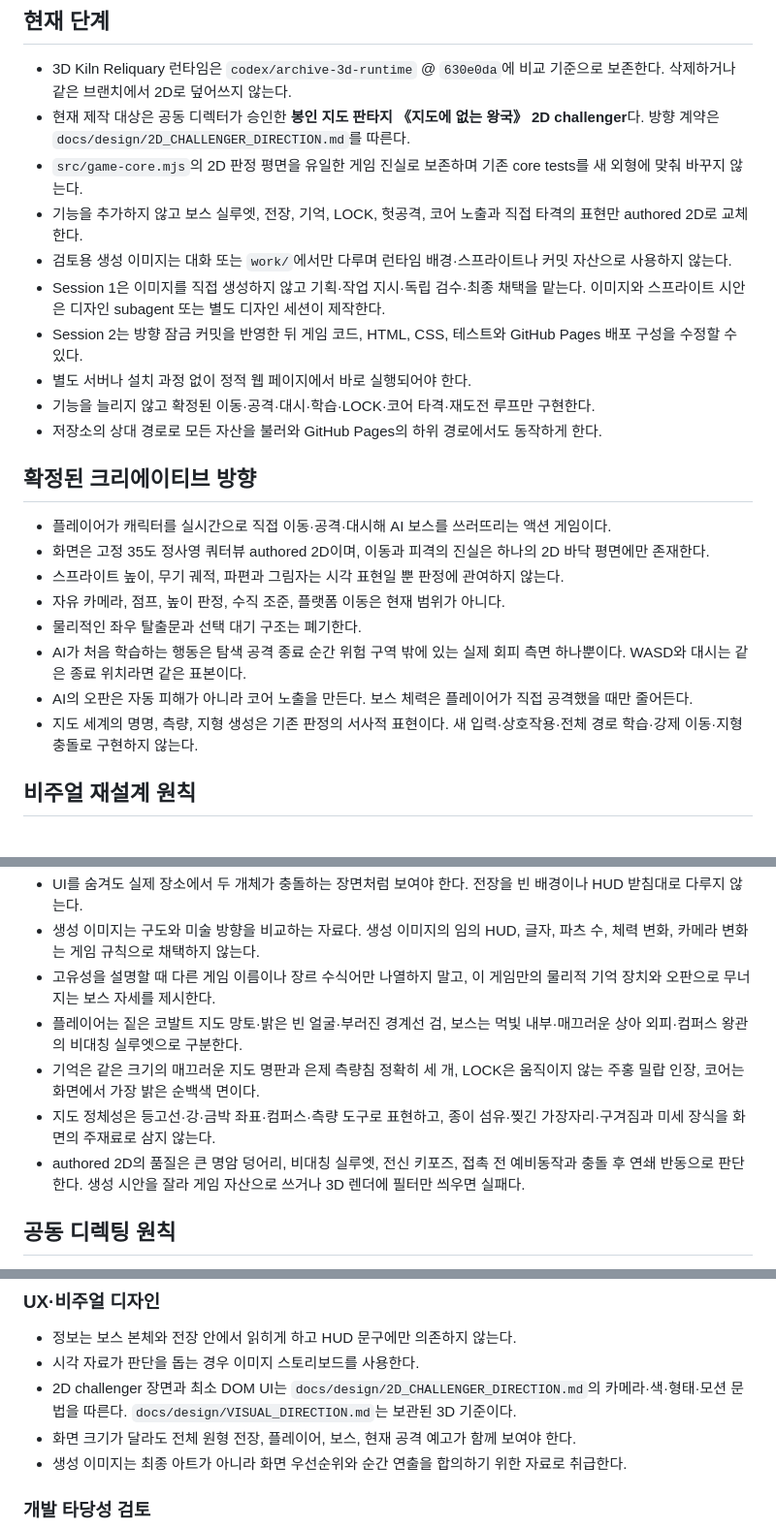
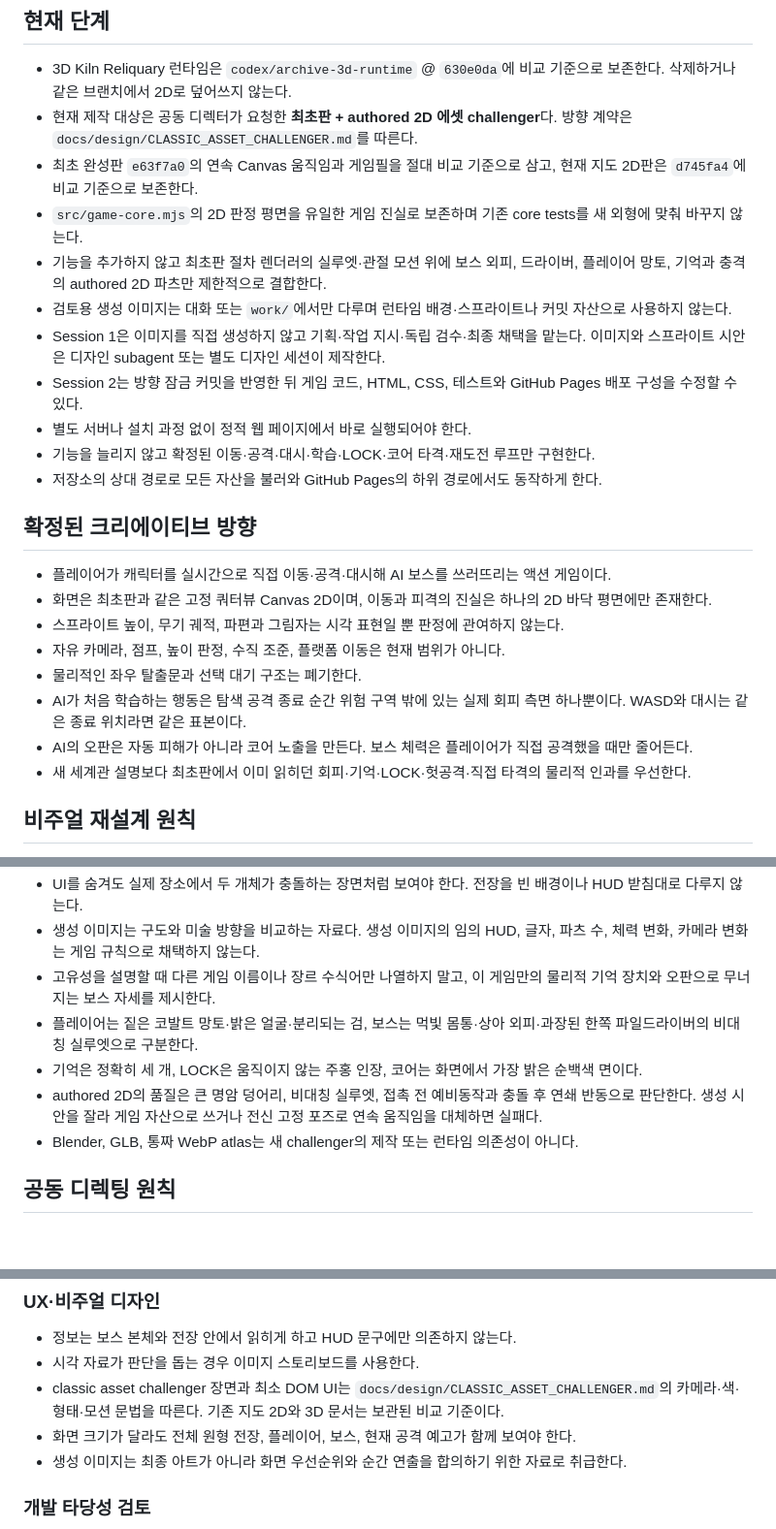
Before and after one commit to silvermaking/mirror-me-ai, a Markdown page: AGENTS.md, 3 parts joined by grey strips. Shown at 97% size. Rendered like a GitHub page; blank space fills up the shorter version.

```diff
--- a/AGENTS.md
+++ b/AGENTS.md
@@ -3,9 +3,10 @@
 ## 현재 단계
 
 - 3D Kiln Reliquary 런타임은 `codex/archive-3d-runtime` @ `630e0da`에 비교 기준으로 보존한다. 삭제하거나 같은 브랜치에서 2D로 덮어쓰지 않는다.
-- 현재 제작 대상은 공동 디렉터가 승인한 **봉인 지도 판타지 《지도에 없는 왕국》 2D challenger**다. 방향 계약은 `docs/design/2D_CHALLENGER_DIRECTION.md`를 따른다.
+- 현재 제작 대상은 공동 디렉터가 요청한 **최초판 + authored 2D 에셋 challenger**다. 방향 계약은 `docs/design/CLASSIC_ASSET_CHALLENGER.md`를 따른다.
+- 최초 완성판 `e63f7a0`의 연속 Canvas 움직임과 게임필을 절대 비교 기준으로 삼고, 현재 지도 2D판은 `d745fa4`에 비교 기준으로 보존한다.
 - `src/game-core.mjs`의 2D 판정 평면을 유일한 게임 진실로 보존하며 기존 core tests를 새 외형에 맞춰 바꾸지 않는다.
-- 기능을 추가하지 않고 보스 실루엣, 전장, 기억, LOCK, 헛공격, 코어 노출과 직접 타격의 표현만 authored 2D로 교체한다.
+- 기능을 추가하지 않고 최초판 절차 렌더러의 실루엣·관절 모션 위에 보스 외피, 드라이버, 플레이어 망토, 기억과 충격의 authored 2D 파츠만 제한적으로 결합한다.
 - 검토용 생성 이미지는 대화 또는 `work/`에서만 다루며 런타임 배경·스프라이트나 커밋 자산으로 사용하지 않는다.
 - Session 1은 이미지를 직접 생성하지 않고 기획·작업 지시·독립 검수·최종 채택을 맡는다. 이미지와 스프라이트 시안은 디자인 subagent 또는 별도 디자인 세션이 제작한다.
 - Session 2는 방향 잠금 커밋을 반영한 뒤 게임 코드, HTML, CSS, 테스트와 GitHub Pages 배포 구성을 수정할 수 있다.
@@ -16,13 +17,13 @@
 ## 확정된 크리에이티브 방향
 
 - 플레이어가 캐릭터를 실시간으로 직접 이동·공격·대시해 AI 보스를 쓰러뜨리는 액션 게임이다.
-- 화면은 고정 35도 정사영 쿼터뷰 authored 2D이며, 이동과 피격의 진실은 하나의 2D 바닥 평면에만 존재한다.
+- 화면은 최초판과 같은 고정 쿼터뷰 Canvas 2D이며, 이동과 피격의 진실은 하나의 2D 바닥 평면에만 존재한다.
 - 스프라이트 높이, 무기 궤적, 파편과 그림자는 시각 표현일 뿐 판정에 관여하지 않는다.
 - 자유 카메라, 점프, 높이 판정, 수직 조준, 플랫폼 이동은 현재 범위가 아니다.
 - 물리적인 좌우 탈출문과 선택 대기 구조는 폐기한다.
 - AI가 처음 학습하는 행동은 탐색 공격 종료 순간 위험 구역 밖에 있는 실제 회피 측면 하나뿐이다. WASD와 대시는 같은 종료 위치라면 같은 표본이다.
 - AI의 오판은 자동 피해가 아니라 코어 노출을 만든다. 보스 체력은 플레이어가 직접 공격했을 때만 줄어든다.
-- 지도 세계의 명명, 측량, 지형 생성은 기존 판정의 서사적 표현이다. 새 입력·상호작용·전체 경로 학습·강제 이동·지형 충돌로 구현하지 않는다.
+- 새 세계관 설명보다 최초판에서 이미 읽히던 회피·기억·LOCK·헛공격·직접 타격의 물리적 인과를 우선한다.
 
 ## 비주얼 재설계 원칙
 
@@ -33,10 +34,10 @@
 - UI를 숨겨도 실제 장소에서 두 개체가 충돌하는 장면처럼 보여야 한다. 전장을 빈 배경이나 HUD 받침대로 다루지 않는다.
 - 생성 이미지는 구도와 미술 방향을 비교하는 자료다. 생성 이미지의 임의 HUD, 글자, 파츠 수, 체력 변화, 카메라 변화는 게임 규칙으로 채택하지 않는다.
 - 고유성을 설명할 때 다른 게임 이름이나 장르 수식어만 나열하지 말고, 이 게임만의 물리적 기억 장치와 오판으로 무너지는 보스 자세를 제시한다.
-- 플레이어는 짙은 코발트 지도 망토·밝은 빈 얼굴·부러진 경계선 검, 보스는 먹빛 내부·매끄러운 상아 외피·컴퍼스 왕관의 비대칭 실루엣으로 구분한다.
-- 기억은 같은 크기의 매끄러운 지도 명판과 은제 측량침 정확히 세 개, LOCK은 움직이지 않는 주홍 밀랍 인장, 코어는 화면에서 가장 밝은 순백색 면이다.
-- 지도 정체성은 등고선·강·금박 좌표·컴퍼스·측량 도구로 표현하고, 종이 섬유·찢긴 가장자리·구겨짐과 미세 장식을 화면의 주재료로 삼지 않는다.
-- authored 2D의 품질은 큰 명암 덩어리, 비대칭 실루엣, 전신 키포즈, 접촉 전 예비동작과 충돌 후 연쇄 반동으로 판단한다. 생성 시안을 잘라 게임 자산으로 쓰거나 3D 렌더에 필터만 씌우면 실패다.
+- 플레이어는 짙은 코발트 망토·밝은 얼굴·분리되는 검, 보스는 먹빛 몸통·상아 외피·과장된 한쪽 파일드라이버의 비대칭 실루엣으로 구분한다.
+- 기억은 정확히 세 개, LOCK은 움직이지 않는 주홍 인장, 코어는 화면에서 가장 밝은 순백색 면이다.
+- authored 2D의 품질은 큰 명암 덩어리, 비대칭 실루엣, 접촉 전 예비동작과 충돌 후 연쇄 반동으로 판단한다. 생성 시안을 잘라 게임 자산으로 쓰거나 전신 고정 포즈로 연속 움직임을 대체하면 실패다.
+- Blender, GLB, 통짜 WebP atlas는 새 challenger의 제작 또는 런타임 의존성이 아니다.
 
 ## 공동 디렉팅 원칙
 
@@ -79,7 +80,7 @@
 
 - 정보는 보스 본체와 전장 안에서 읽히게 하고 HUD 문구에만 의존하지 않는다.
 - 시각 자료가 판단을 돕는 경우 이미지 스토리보드를 사용한다.
-- 2D challenger 장면과 최소 DOM UI는 `docs/design/2D_CHALLENGER_DIRECTION.md`의 카메라·색·형태·모션 문법을 따른다. `docs/design/VISUAL_DIRECTION.md`는 보관된 3D 기준이다.
+- classic asset challenger 장면과 최소 DOM UI는 `docs/design/CLASSIC_ASSET_CHALLENGER.md`의 카메라·색·형태·모션 문법을 따른다. 기존 지도 2D와 3D 문서는 보관된 비교 기준이다.
 - 화면 크기가 달라도 전체 원형 전장, 플레이어, 보스, 현재 공격 예고가 함께 보여야 한다.
 - 생성 이미지는 최종 아트가 아니라 화면 우선순위와 순간 연출을 합의하기 위한 자료로 취급한다.
 
```
Also changed, not shown: docs/GAME_DESIGN.md (+4 -10 lines), docs/design/CLASSIC_ASSET_CHALLENGER.md (added, +63 -0 lines).
